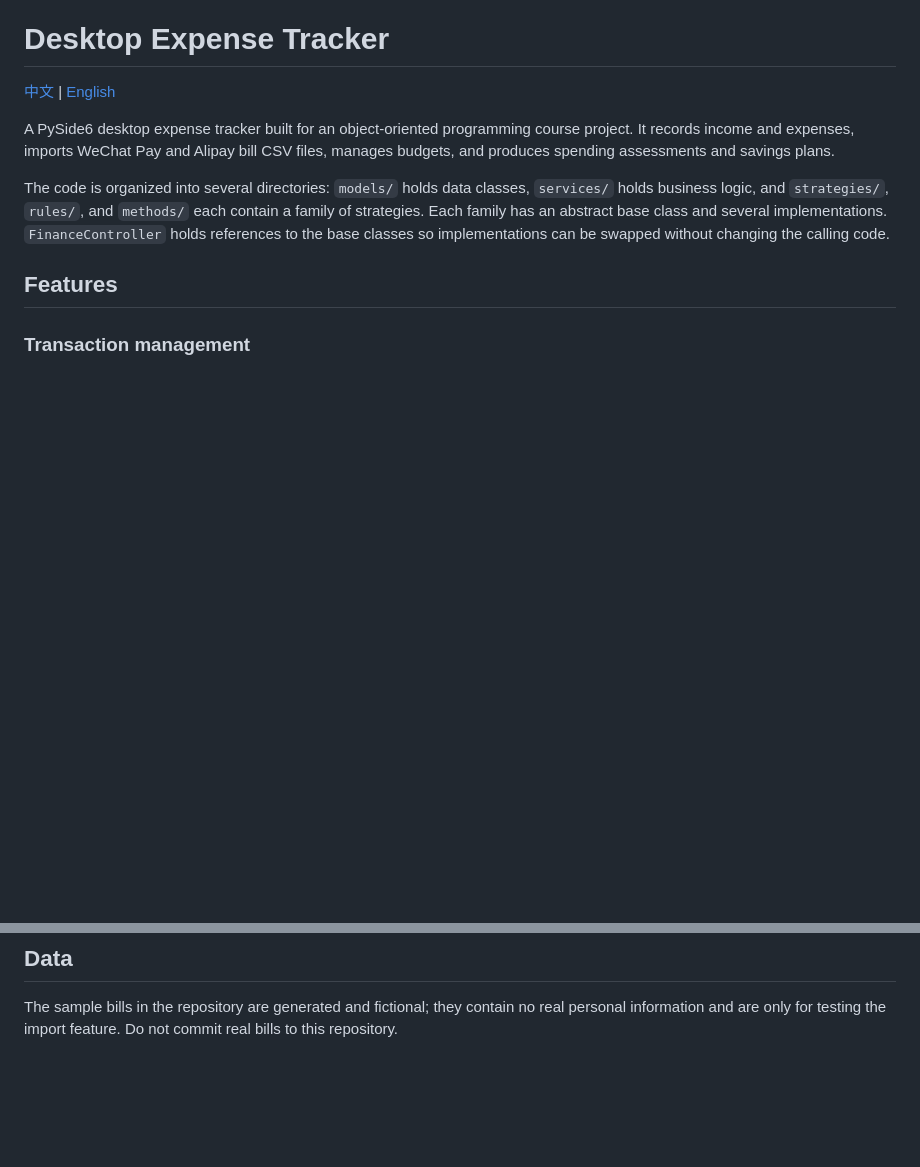
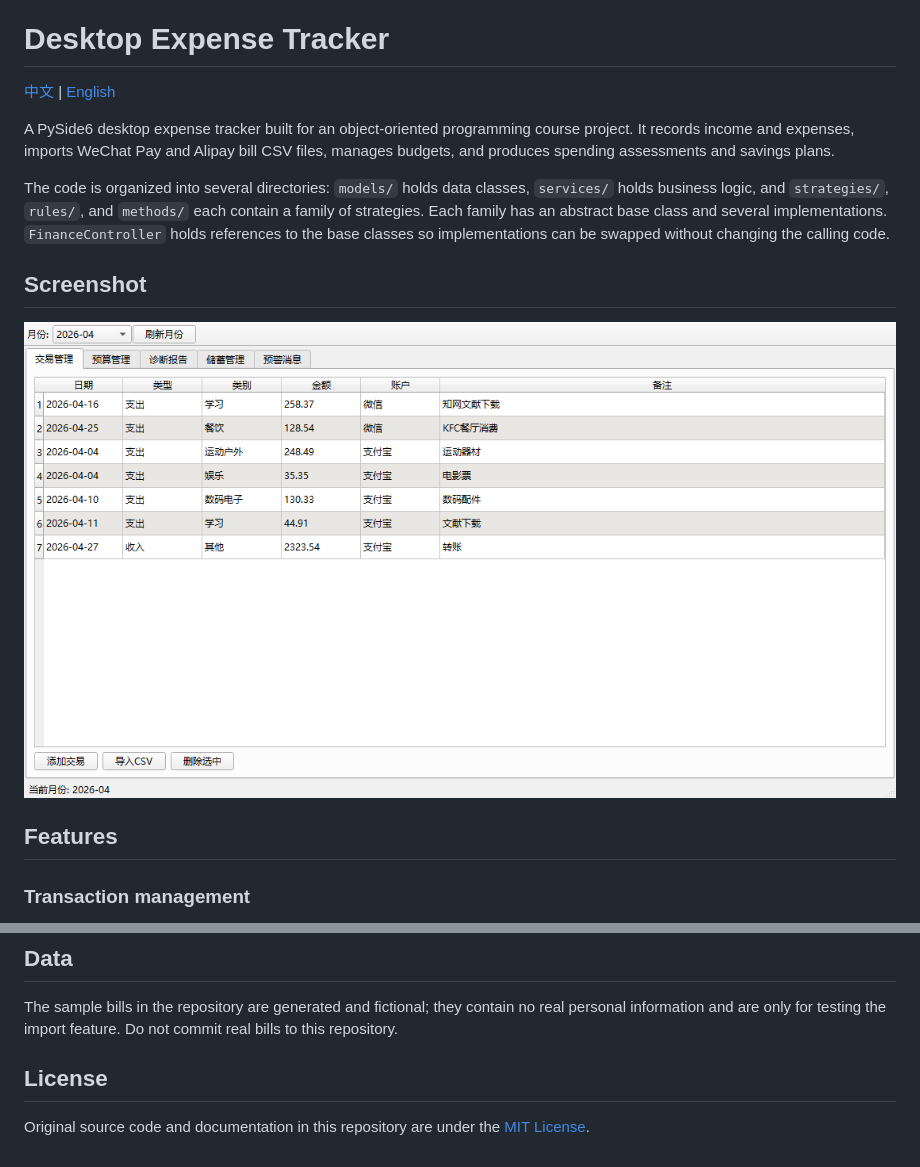
Before and after one commit to DubheTony/oop-proj-account-book, a Markdown page: README.en.md, 2 parts joined by grey strips. Drawn GitHub-style; pictures changed too: screenshot.png (added); blank space fills up the shorter version.

Commit message:
docs: show desktop UI and license original code

```diff
--- a/README.en.md
+++ b/README.en.md
@@ -5,6 +5,10 @@
 A PySide6 desktop expense tracker built for an object-oriented programming course project. It records income and expenses, imports WeChat Pay and Alipay bill CSV files, manages budgets, and produces spending assessments and savings plans.
 
 The code is organized into several directories: `models/` holds data classes, `services/` holds business logic, and `strategies/`, `rules/`, and `methods/` each contain a family of strategies. Each family has an abstract base class and several implementations. `FinanceController` holds references to the base classes so implementations can be swapped without changing the calling code.
+
+## Screenshot
+
+![Transaction view with the included synthetic sample bills](screenshot.png)
 
 ## Features
 
@@ -128,3 +132,7 @@ CSV imports tolerate individual row errors: a row that cannot be parsed is skipp
 ## Data
 
 The sample bills in the repository are generated and fictional; they contain no real personal information and are only for testing the import feature. Do not commit real bills to this repository.
+
+## License
+
+Original source code and documentation in this repository are under the [MIT License](LICENSE).
```
Also changed, not shown: README.md (+8 -0 lines), 1 other file.
